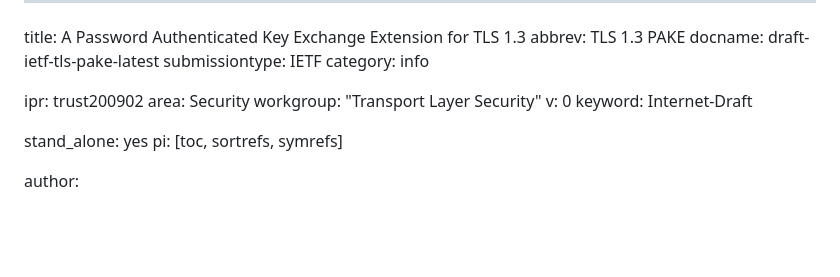
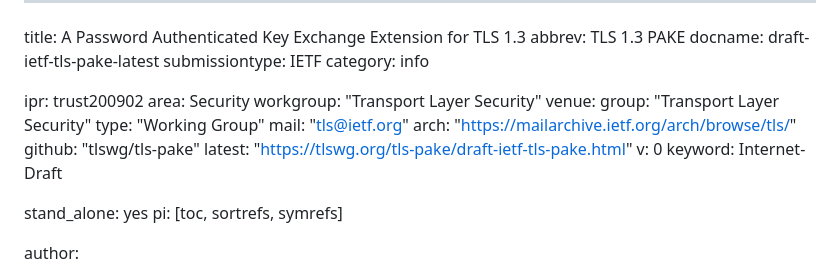
Before and after one commit to chris-wood/draft-bmw-tls-pake13, a Markdown page: draft-ietf-tls-pake.md, the part around the change. Rendered like a GitHub page; blank space fills up the shorter version.

Commit message:
update boilerplate

```diff
--- a/draft-ietf-tls-pake.md
+++ b/draft-ietf-tls-pake.md
@@ -8,6 +8,13 @@ category: info
 ipr: trust200902
 area: Security
 workgroup: "Transport Layer Security"
+venue:
+    group: "Transport Layer Security"
+    type: "Working Group"
+    mail: "tls@ietf.org"
+    arch: "https://mailarchive.ietf.org/arch/browse/tls/"
+    github: "tlswg/tls-pake"
+    latest: "https://tlswg.org/tls-pake/draft-ietf-tls-pake.html"
 v: 0
 keyword: Internet-Draft
 
```
